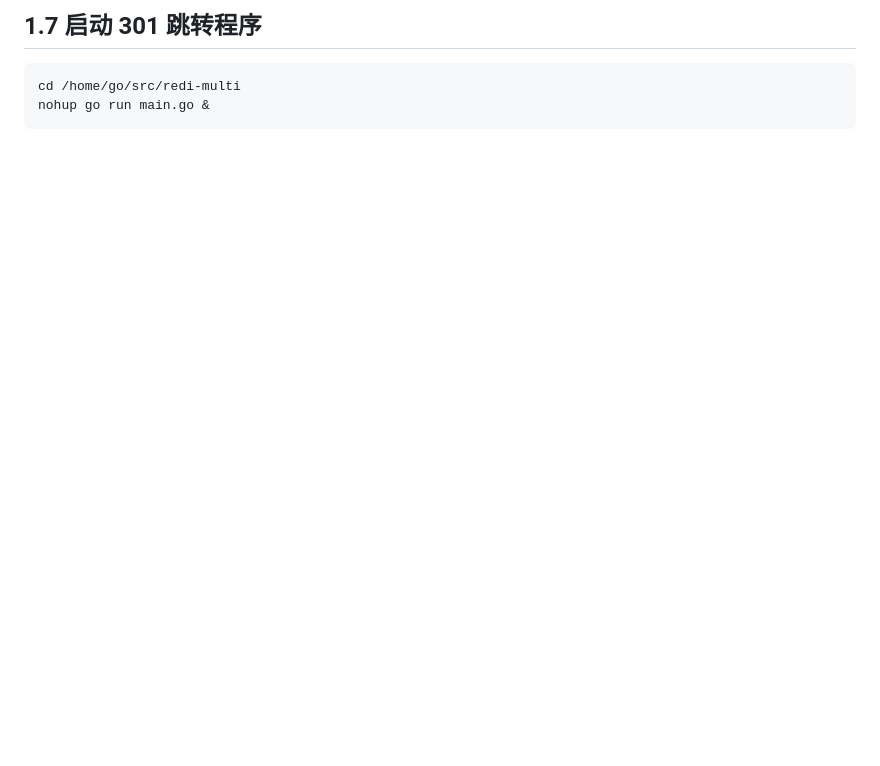
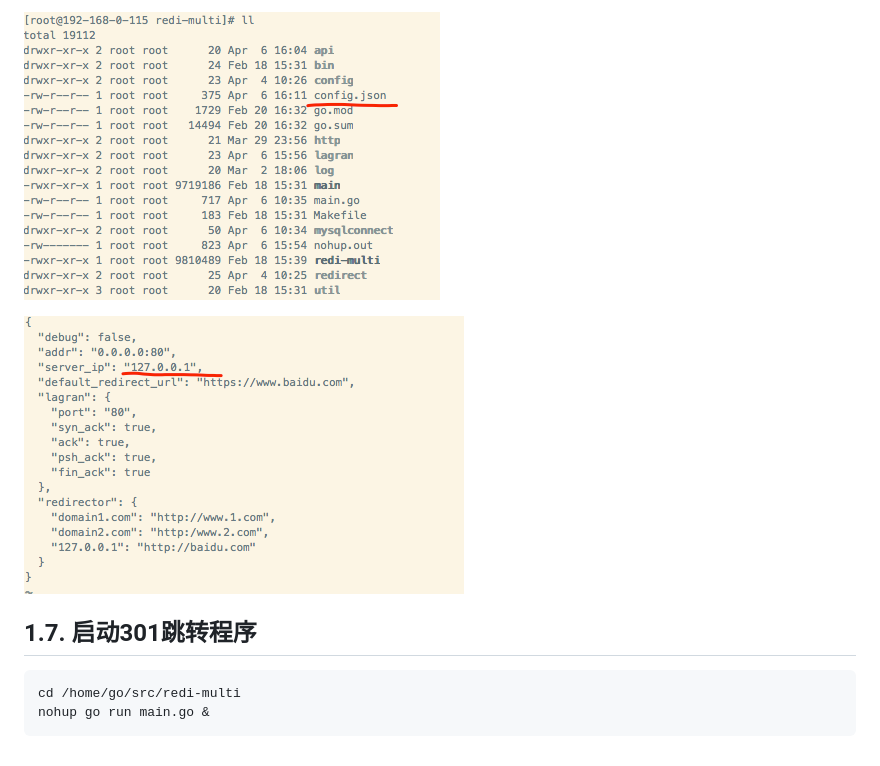
Before and after one commit to freejbgo/301, a Markdown page: node/README.md, the part around one of its changes. GitHub-like rendering; pictures changed too: node/docs/images/image3.png (added), node/docs/images/image4.png (added); blank space fills up the shorter version.

````diff
--- a/node/README.md
+++ b/node/README.md
@@ -83,5 +128,9 @@ cd redi-multi
 
-## 1.7 启动 301 跳转程序
+![修改 config.json - 图1](docs/images/image3.png)
+
+![修改 config.json - 图2](docs/images/image4.png)
+
+## 1.7. 启动301跳转程序
 
 ```bash
 cd /home/go/src/redi-multi
````
Also changed, not shown: other parts of node/README.md (+73 -28 lines), node/docs/images/image1.png (added), node/docs/images/image2.png (added).
